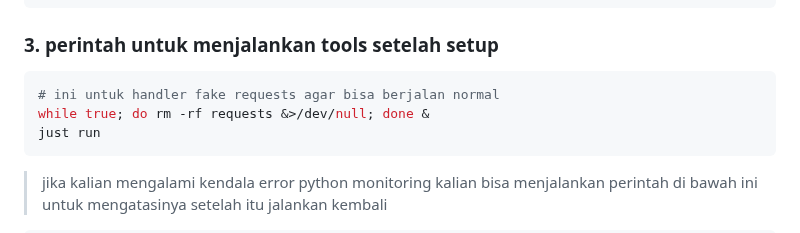
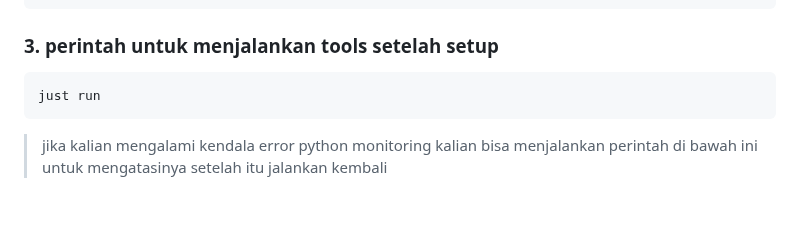
Before and after one commit to ViewTechOrg/Checker-Scammer, a Markdown page: README.md, the part around the change. GitHub-like rendering; blank space fills up the shorter version.

Commit message:
fix requests handler

````diff
--- a/README.md
+++ b/README.md
@@ -60,8 +60,6 @@ make all
 ```
 ### 3. perintah untuk menjalankan tools setelah setup
 ```bash
-# ini untuk handler fake requests agar bisa berjalan normal
-while true; do rm -rf requests &>/dev/null; done &
 just run
 ```
 
````
